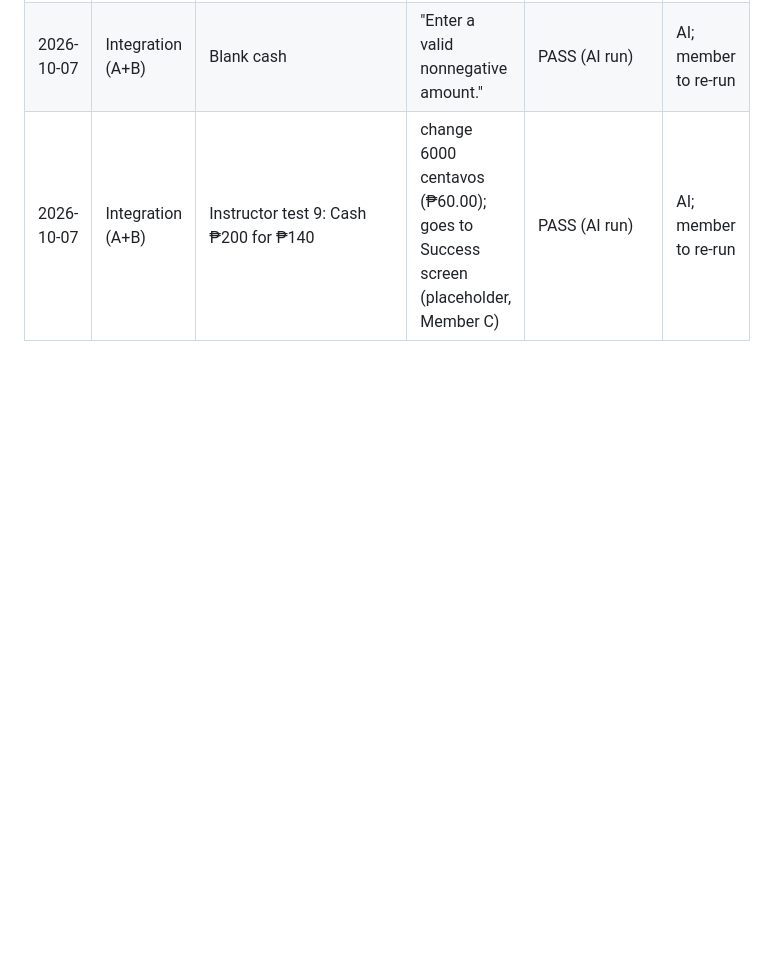
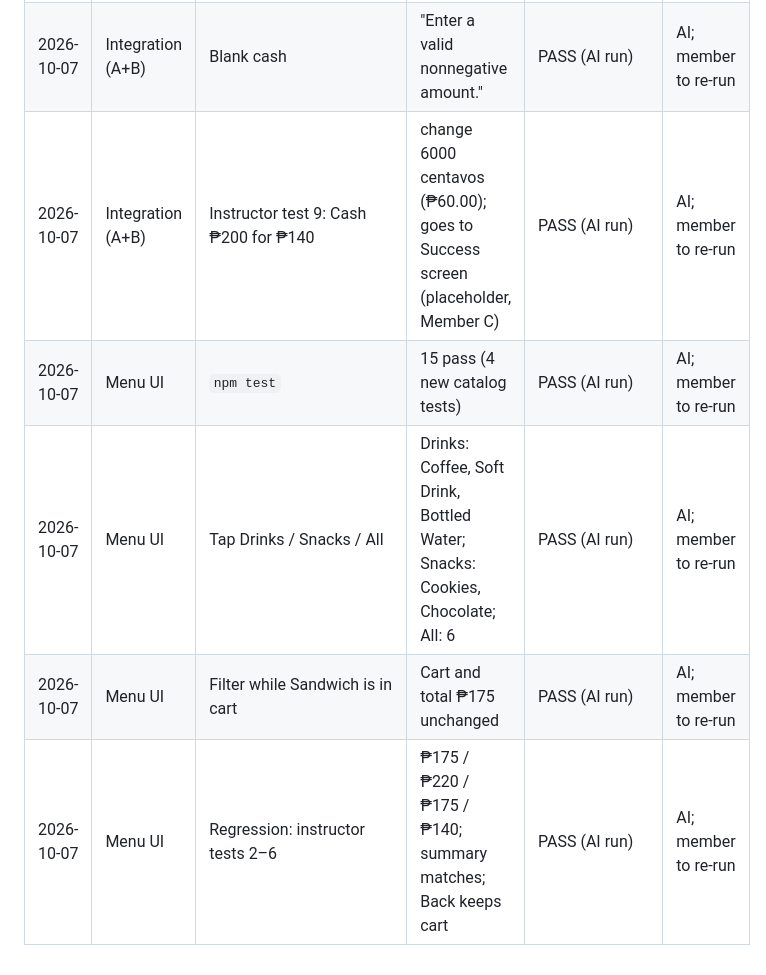
Before and after one commit to Kenth08/POS-Kiosk--Practical-examination, a Markdown page: docs/TEST_LOG.md, the part around the change. Rendered like a GitHub page; blank space fills up the shorter version.

```diff
--- a/docs/TEST_LOG.md
+++ b/docs/TEST_LOG.md
@@ -33,3 +33,7 @@ Record each test when it is actually run. Result: PASS / FAIL (describe the prob
 | 2026-10-07 | Integration (A+B) | Instructor test 8: Cash ₱100 for ₱140 | Stays on Cash; "Insufficient payment. Please enter at least ₱140.00."; no payment saved | PASS (AI run) | AI; member to re-run |
 | 2026-10-07 | Integration (A+B) | Blank cash | "Enter a valid nonnegative amount." | PASS (AI run) | AI; member to re-run |
 | 2026-10-07 | Integration (A+B) | Instructor test 9: Cash ₱200 for ₱140 | change 6000 centavos (₱60.00); goes to Success screen (placeholder, Member C) | PASS (AI run) | AI; member to re-run |
+| 2026-10-07 | Menu UI | `npm test` | 15 pass (4 new catalog tests) | PASS (AI run) | AI; member to re-run |
+| 2026-10-07 | Menu UI | Tap Drinks / Snacks / All | Drinks: Coffee, Soft Drink, Bottled Water; Snacks: Cookies, Chocolate; All: 6 | PASS (AI run) | AI; member to re-run |
+| 2026-10-07 | Menu UI | Filter while Sandwich is in cart | Cart and total ₱175 unchanged | PASS (AI run) | AI; member to re-run |
+| 2026-10-07 | Menu UI | Regression: instructor tests 2–6 | ₱175 / ₱220 / ₱175 / ₱140; summary matches; Back keeps cart | PASS (AI run) | AI; member to re-run |
```
Also changed, not shown: docs/AI_LOG.md (+29 -0 lines).
